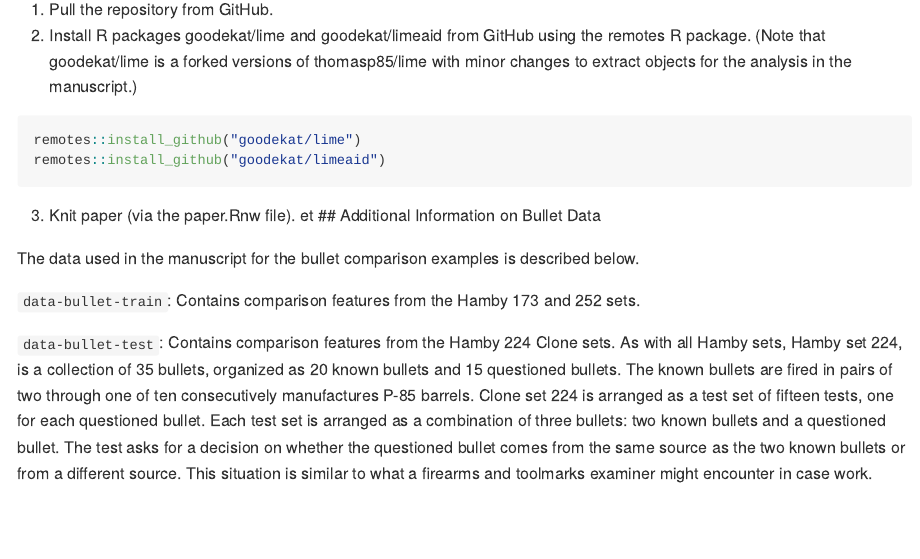
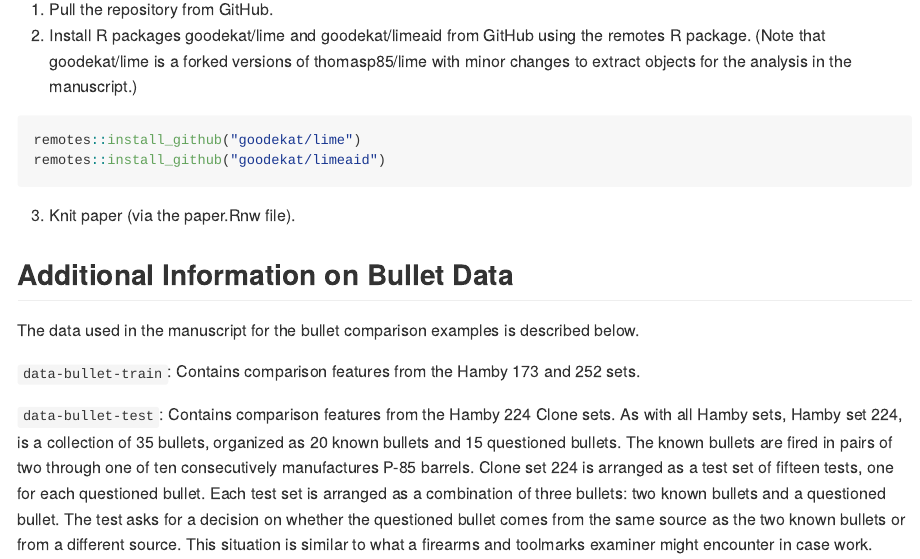
Before and after one commit to goodekat/LIME-diagnostics-paper, an R Markdown document (README.Rmd): the page in a window 1100 px wide, from 1970 px down. The pictures show the output file README.md that the author committed with the source, drawn offline in the style of GitHub.

Commit message:
fixed a typo

````diff
--- a/README.Rmd
+++ b/README.Rmd
@@ -70,7 +70,7 @@ remotes::install_github("goodekat/limeaid")
 ```
 
 3. Knit paper (via the paper.Rnw file).
-et
+
 ## Additional Information on Bullet Data
 
 The data used in the manuscript for the bullet comparison examples is described below.
````
Also changed, not shown: README.md.
